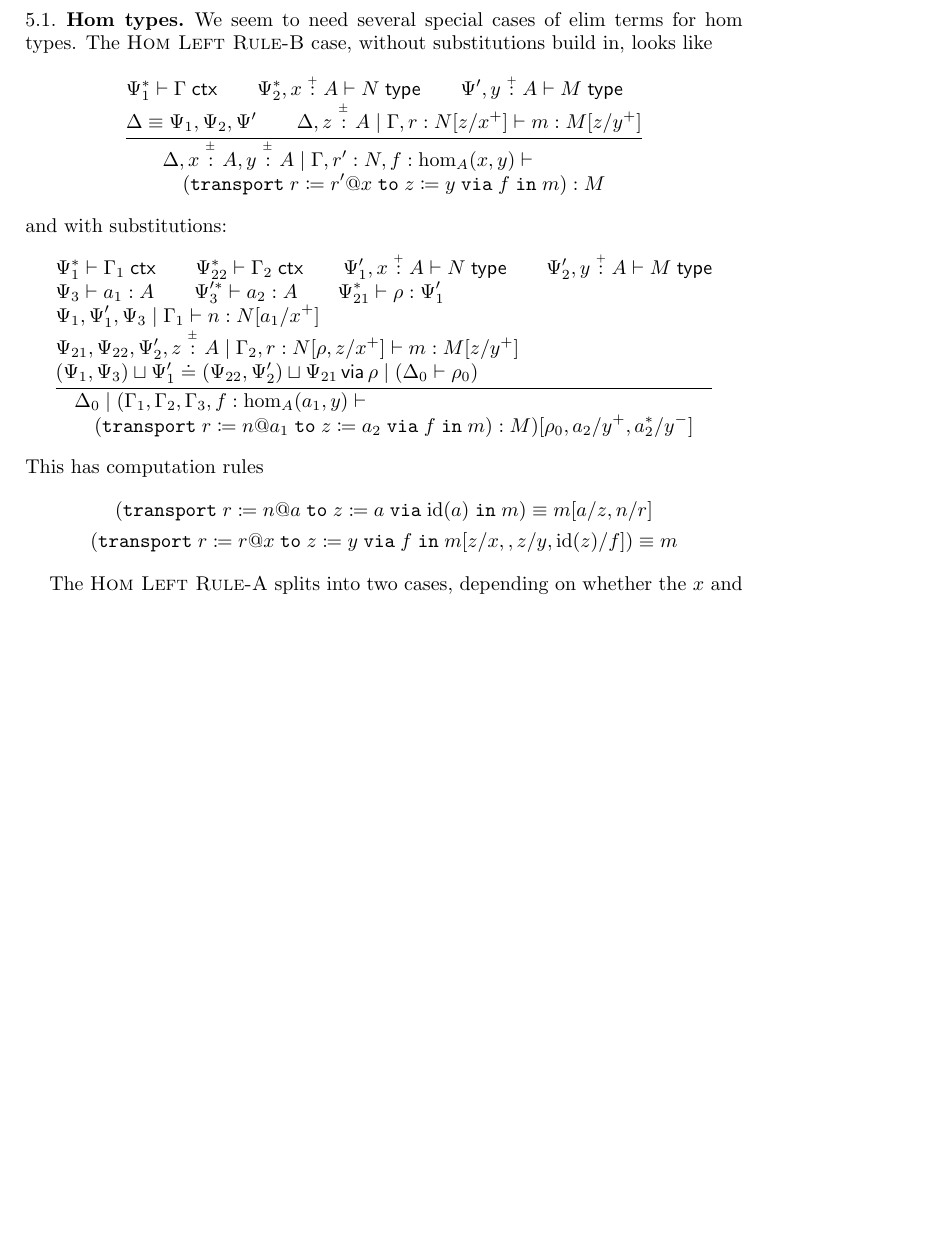
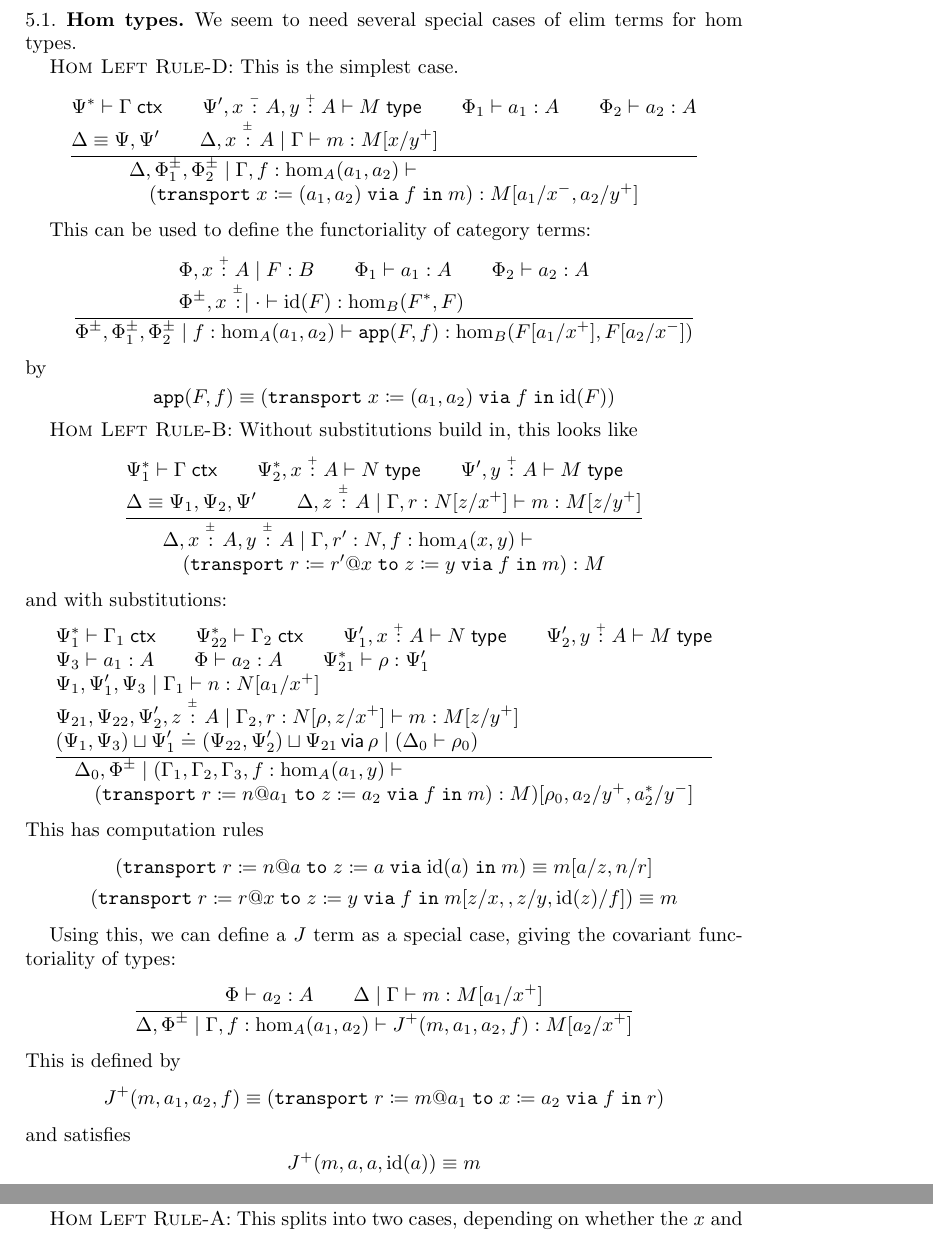
Before and after one commit to mikeshulman/dirtt, a LaTeX paper (resource2.tex): part of page 11 of 12 before the commit and two parts of pages 11 and 12 of 12 after it, the two joined at a grey line, cut so that both start at the same text, the shorter picture padded with empty space. Compiled offline with pdfLaTeX.

Commit message:
More progress on terms for hom type elims

```diff
--- a/resource2.tex
+++ b/resource2.tex
@@ -59,6 +59,7 @@
   \;\mathtt{to}\; #7 \;\mathtt{via}\; #8 \;\mathtt{in}\; #9}
 \newcommand{\Jab}[7]{\mathtt{transport}\; #1\coloneqq #2@(#3,#4) \;\mathtt{to}\; #5 \;\mathtt{via}\; #6 \;\mathtt{in}\; #7}
 \newcommand{\Jb}[7]{\mathtt{transport}\; #1\coloneqq #2@#3 \;\mathtt{to}\; #4\coloneqq#5 \;\mathtt{via}\; #6 \;\mathtt{in}\; #7}
+\newcommand{\Jd}[5]{\mathtt{transport}\; #1\coloneqq(#2,#3) \;\mathtt{via}\; #4 \;\mathtt{in}\; #5}
 \mprset{flushleft}
 
 
@@ -1141,8 +1142,41 @@ We can now derive:
 Starting to play with terms again, with some new ideas. Feel free to ignore for now\dots
 
 \subsection{Hom types}
-We seem to need several special cases of elim terms for hom types. The \textsc{Hom Left Rule-B}
-case, without substitutions build in, looks like
+We seem to need several special cases of elim terms for hom types.
+
+\textsc{Hom Left Rule-D}: This is the simplest case.
+\begin{mathpar}
+  \inferrule{
+    \flip{\Psi} \types \Gamma \ctx \\
+    \Psi', x\mcol A, y\pcol A \types M \type \\
+    \Phi_1 \types a_1:A \\
+    \Phi_2 \types a_2:A \\\\
+    \Delta \equiv \Psi,\Psi' \\
+    \Delta, x\pmcol A \cb \Gamma \types m:M[x/y\p]
+    }{
+    \Delta,\Phi_1\complete,\Phi_2\complete \cb \Gamma, f:\mor{A}(a_1,a_2) \types \\\\
+    \quad (\Jd{x}{a_1}{a_2}{f}{m}):M[a_1/x\m,a_2/y\p]
+  }
+\end{mathpar}
+
+This can be used to define the functoriality of category terms:
+\begin{mathpar}
+  \inferrule{
+    \Phi,x\pcol A \cb F:B \\
+    \Phi_1 \types a_1:A \\
+    \Phi_2 \types a_2:A \\\\
+    \Phi\complete, x\pmcol \cb \ec \types \id(F):\mor{B}(\flip{F},F)
+    }{
+    \Phi\complete,\Phi_1\complete,\Phi_2\complete \cb f:\mor{A}(a_1,a_2) \types
+    \mathtt{app}(F,f):\mor{B}(F[a_1/x\p],F[a_2/x\m])
+  }
+\end{mathpar}
+by
+\[
+  \mathtt{app}(F,f) \equiv (\Jd{x}{a_1}{a_2}{f}{\id(F)})
+\]
+
+\textsc{Hom Left Rule-B}: Without substitutions build in, this looks like
 \begin{mathpar}
   \inferrule{
     \flip{\Psi_1} \types \Gamma \ctx \\
@@ -1163,7 +1197,7 @@ and with substitutions:
     \Psi_1', x\pcol A \types N \type \\
     \Psi_2', y\pcol A \types M \type \\\\
     \Psi_3 \types a_1:A \\
-    \flip{\Psi_3'} \types a_2:A \\
+    \Phi \types a_2:A \\
     \flip{\Psi_{21}} \types \rho:\Psi_1' \\\\
     \Psi_1,\Psi_1',\Psi_3 \cb \Gamma_1 \types n:N[a_1/x\p] \\\\
     \Psi_{21},\Psi_{22},\Psi_2',z\pmcol A
@@ -1171,7 +1205,7 @@ and with substitutions:
     \unif{(\Psi_1,\Psi_3)\combineU\Psi_1'}
       {(\Psi_{22},\Psi_2')\combineU\Psi_{21}}{\rho}{(\Delta_0\types\rho_0)}
     }{
-    \Delta_0 \cb (\Gamma_1,\Gamma_2,\Gamma_3,f:\mor{A}(a_1,y) \types \\\\
+    \Delta_0,\Phi\complete \cb (\Gamma_1,\Gamma_2,\Gamma_3,f:\mor{A}(a_1,y) \types \\\\
       \quad (\Jb{r}{n}{a_1}{z}{a_2}{f}{m}):M)[\rho_0,a_2/y\p,\flip{a_2}/y\m]
   }
 \end{mathpar}
@@ -1181,8 +1215,25 @@ This has computation rules
   (\Jb{r}{r}{x}{z}{y}{f}{m[z/x,,z/y,\id(z)/f]}) \equiv m
 \end{gather*}
 
+Using this, we can define a $J$ term as a special case, giving the covariant functoriality of types:
+\begin{mathpar}
+  \inferrule{
+    \Phi \types a_2:A \\
+    \Delta \cb \Gamma \types m:M[a_1/x\p]
+    }{
+    \Delta,\Phi\complete \cb \Gamma, f:\mor{A}(a_1,a_2) \types J\p(m,a_1,a_2,f):M[a_2/x\p]
+  }
+\end{mathpar}
+This is defined by
+\[
+  J\p(m,a_1,a_2,f) \equiv (\Jb{r}{m}{a_1}{x}{a_2}{f}{r})
+\]
+and satisfies
+\[
+  J\p(m,a,a,\id(a)) \equiv m
+\]
 
-The \textsc{Hom Left Rule-A} splits into two cases, depending on whether the $x$ and $y$ in
+\textsc{Hom Left Rule-A}: This splits into two cases, depending on whether the $x$ and $y$ in
 $\Gamma'$ appear in the same or in different types. Without substitutions built in, we have
 \begin{mathpar}
   \inferrule{
```
